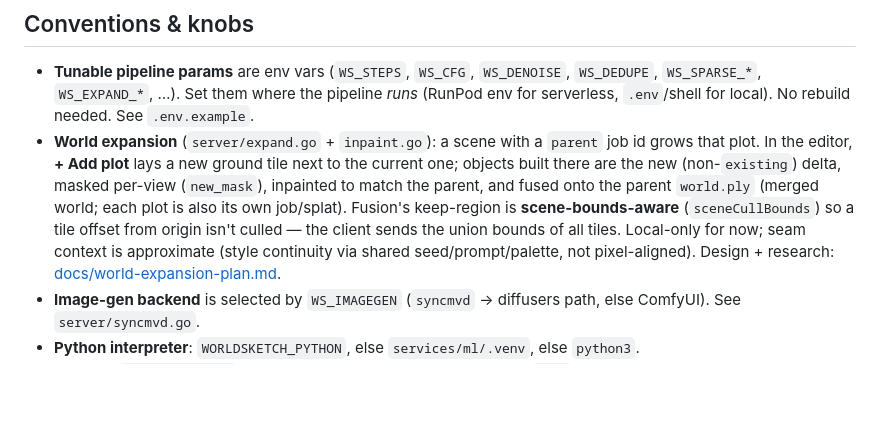
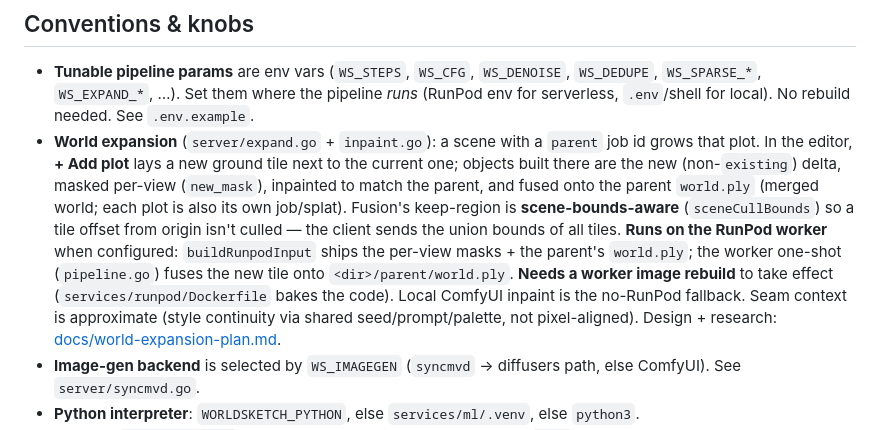
Before and after one commit to studio-imperium/WorldSketch, a Markdown page: CLAUDE.md, the part around the change. Drawn GitHub-style; blank space fills up the shorter version.

```diff
--- a/CLAUDE.md
+++ b/CLAUDE.md
@@ -97,8 +97,12 @@ mode: `worldsketch-server -job <dir>` runs the pipeline once on a staged dir and
   inpainted to match the parent, and fused onto the parent `world.ply` (merged world; each
   plot is also its own job/splat). Fusion's keep-region is **scene-bounds-aware**
   (`sceneCullBounds`) so a tile offset from origin isn't culled — the client sends the union
-  bounds of all tiles. Local-only for now; seam context is approximate (style continuity via
-  shared seed/prompt/palette, not pixel-aligned). Design + research:
+  bounds of all tiles. **Runs on the RunPod worker** when configured: `buildRunpodInput`
+  ships the per-view masks + the parent's `world.ply`; the worker one-shot (`pipeline.go`)
+  fuses the new tile onto `<dir>/parent/world.ply`. **Needs a worker image rebuild** to take
+  effect (`services/runpod/Dockerfile` bakes the code). Local ComfyUI inpaint is the
+  no-RunPod fallback. Seam context is approximate (style continuity via shared
+  seed/prompt/palette, not pixel-aligned). Design + research:
   [docs/world-expansion-plan.md](docs/world-expansion-plan.md).
 - **Image-gen backend** is selected by `WS_IMAGEGEN` (`syncmvd` → diffusers path,
   else ComfyUI). See `server/syncmvd.go`.
```
Also changed, not shown: docs/world-expansion-plan.md (+22 -0 lines).
